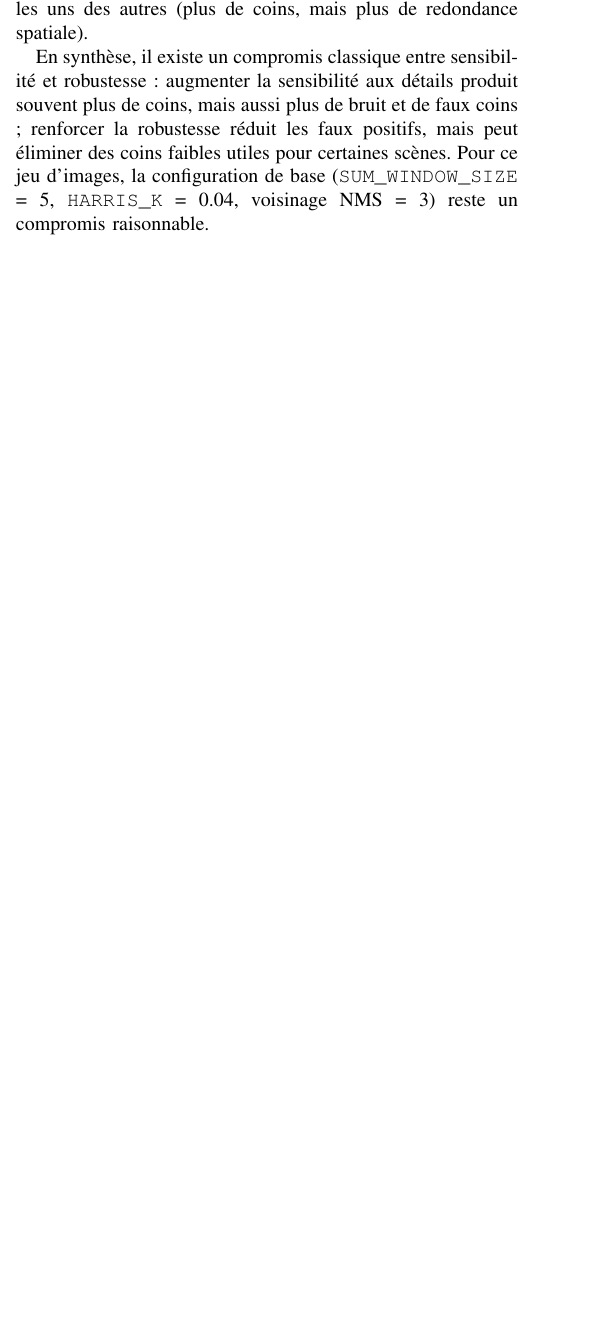
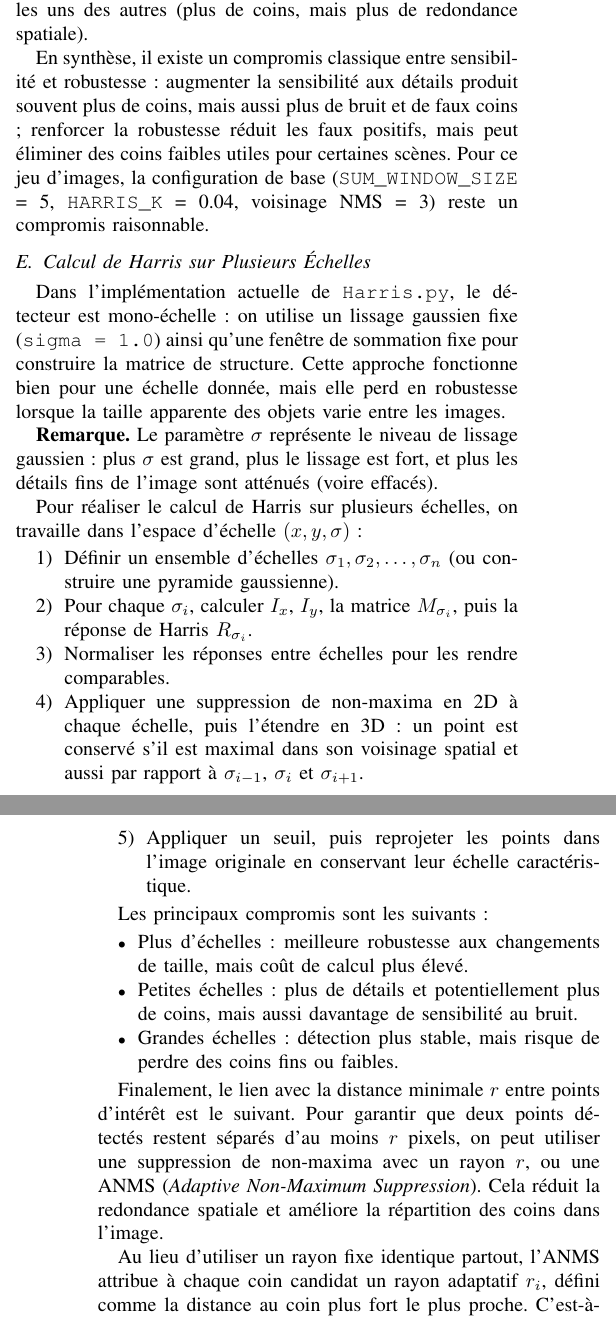
Before and after one commit to Santiago23florido/Detection-and-Matching-of-Feature-Points, a LaTeX paper (docs/rappport/rap.tex, which reads docs/rappport/sections/detectors.tex): part of one column of page 9 of 10 before the commit and two parts of the columns of pages 9 and 10 of 10 after it, the two joined at a grey line, cut so that both start at the same text, the shorter picture padded with empty space. Compiled offline with pdfLaTeX.

Commit message:
Q5 Pt2/3 Pt3/3

```diff
--- a/docs/rappport/sections/detectors.tex
+++ b/docs/rappport/sections/detectors.tex
@@ -275,3 +275,56 @@ mais peut éliminer des coins faibles utiles pour certaines scènes.
 Pour ce jeu d'images, la configuration de base
 (\texttt{SUM\_WINDOW\_SIZE} = 5, \texttt{HARRIS\_K} = 0.04,
 voisinage NMS = 3) reste un compromis raisonnable.
+
+\subsection{Calcul de Harris sur Plusieurs Échelles}
+
+Dans l'implémentation actuelle de \texttt{Harris.py}, le détecteur est
+mono-échelle : on utilise un lissage gaussien fixe
+(\texttt{sigma = 1.0}) ainsi qu'une fenêtre de sommation fixe pour construire
+la matrice de structure.
+Cette approche fonctionne bien pour une échelle donnée, mais elle perd en
+robustesse lorsque la taille apparente des objets varie entre les images.
+
+\textbf{Remarque.} Le paramètre \(\sigma\) représente le niveau de lissage
+gaussien : plus \(\sigma\) est grand, plus le lissage est fort, et plus les
+détails fins de l'image sont atténués (voire effacés).
+
+Pour réaliser le calcul de Harris sur plusieurs échelles, on travaille dans
+l'espace d'échelle \((x,y,\sigma)\) :
+\begin{enumerate}
+    \item Définir un ensemble d'échelles \(\sigma_1,\sigma_2,\dots,\sigma_n\)
+    (ou construire une pyramide gaussienne).
+    \item Pour chaque \(\sigma_i\), calculer \(I_x\), \(I_y\), la matrice
+    \(M_{\sigma_i}\), puis la réponse de Harris \(R_{\sigma_i}\).
+    \item Normaliser les réponses entre échelles pour les rendre comparables.
+    \item Appliquer une suppression de non-maxima en 2D à chaque échelle,
+    puis l'étendre en 3D :
+    un point est conservé s'il est maximal dans son voisinage spatial et aussi
+    par rapport à \(\sigma_{i-1}\), \(\sigma_i\) et \(\sigma_{i+1}\).
+    \item Appliquer un seuil, puis reprojeter les points dans l'image originale
+    en conservant leur échelle caractéristique.
+\end{enumerate}
+
+Les principaux compromis sont les suivants :
+\begin{itemize}
+    \item Plus d'échelles : meilleure robustesse aux changements de taille, mais
+    coût de calcul plus élevé.
+    \item Petites échelles : plus de détails et potentiellement plus de coins,
+    mais aussi davantage de sensibilité au bruit.
+    \item Grandes échelles : détection plus stable, mais risque de perdre des
+    coins fins ou faibles.
+\end{itemize}
+
+Finalement, le lien avec la distance minimale \(r\) entre points d'intérêt est le suivant.
+Pour garantir que deux points détectés restent séparés d'au moins \(r\) pixels,
+on peut utiliser une suppression de non-maxima avec un rayon \(r\), ou une
+ANMS (\emph{Adaptive Non-Maximum Suppression}).
+Cela réduit la redondance spatiale et améliore la répartition des coins
+dans l'image.
+
+Au lieu d'utiliser un rayon fixe identique partout, l'ANMS attribue à chaque
+coin candidat un rayon adaptatif \(r_i\), défini comme la distance au coin plus
+fort le plus proche.
+C'est-à-dire que
+\begin{itemize}
+    \item un coin très fort, isolé, obtient un grand rayon \(r_i\) ;
```
Also changed, not shown: docs/rappport/sections/detectors.tex (7 more changed lines).
